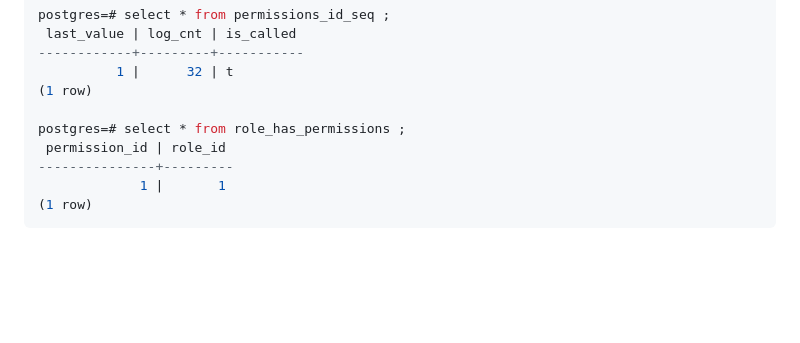
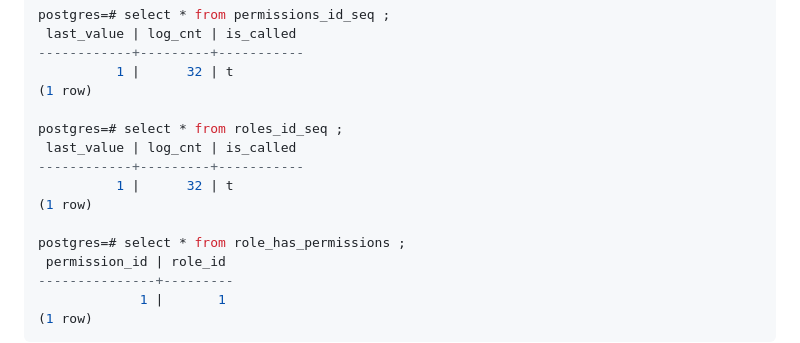
Before and after one commit to kqns91/til, a Markdown page: laravel/README.md, the part around the change. GitHub-like rendering; blank space fills up the shorter version.

Commit message:
[add] laravel

```diff
--- a/laravel/README.md
+++ b/laravel/README.md
@@ -200,6 +200,12 @@ postgres=# select * from permissions_id_seq ;
           1 |      32 | t
 (1 row)
 
+postgres=# select * from roles_id_seq ;
+ last_value | log_cnt | is_called
+------------+---------+-----------
+          1 |      32 | t
+(1 row)
+
 postgres=# select * from role_has_permissions ;
  permission_id | role_id
 ---------------+---------
```
